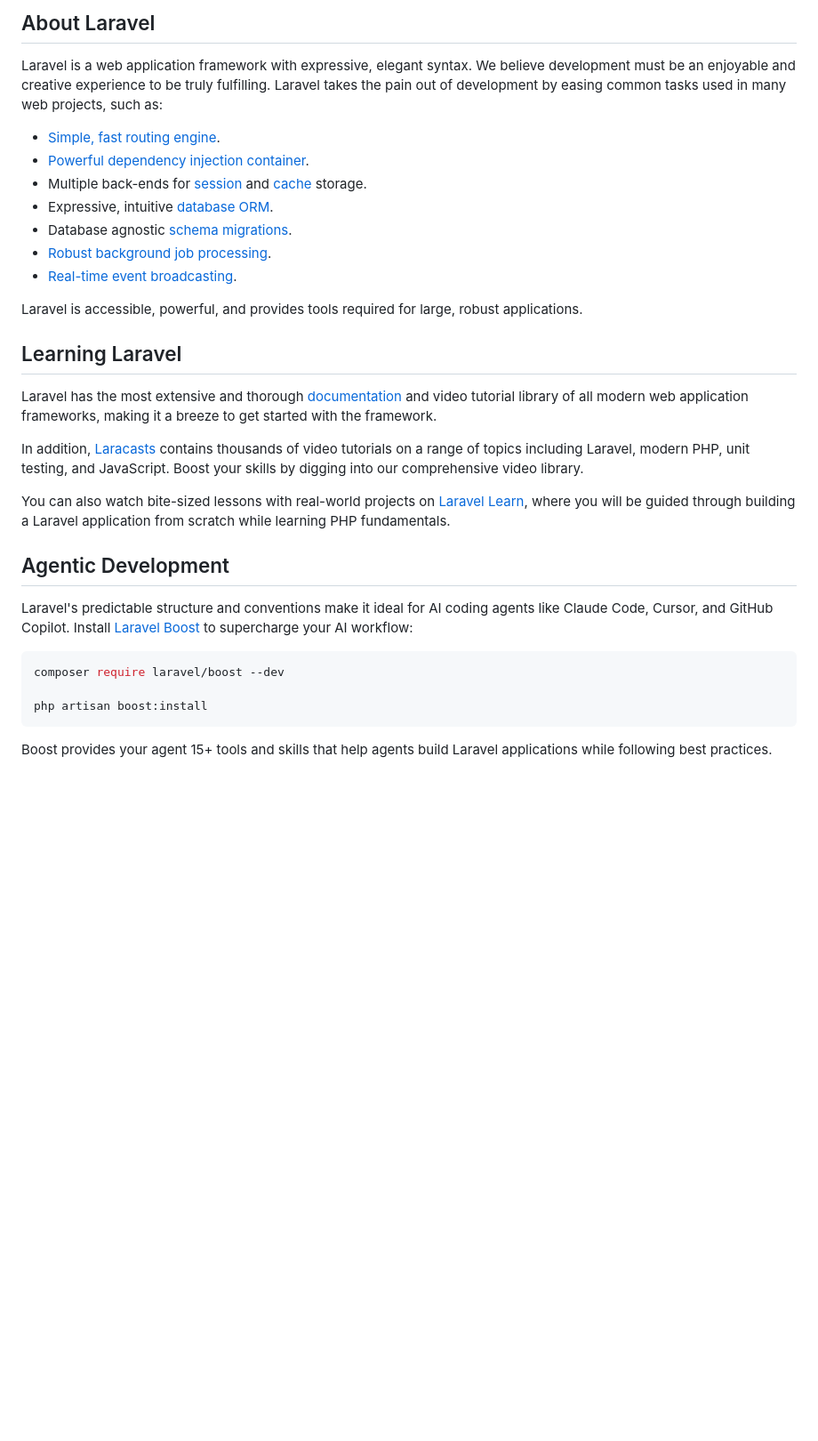
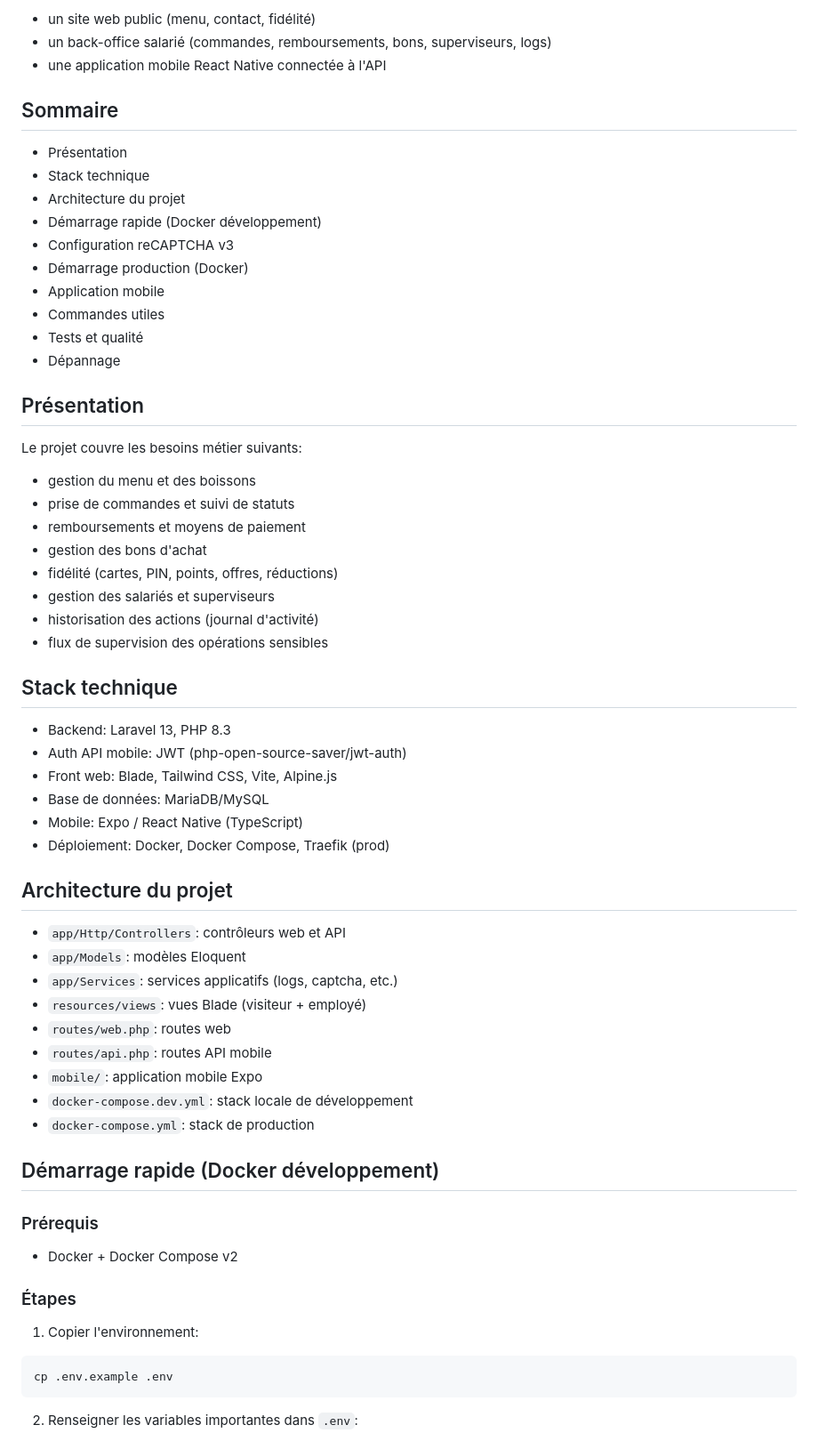
Before and after one commit to SMK027/Coffee-Shop, a Markdown page: README.md, the part around one of its changes. Shown at 89% size. Drawn GitHub-style; blank space fills up the shorter version.

````diff
--- a/README.md
+++ b/README.md
@@ -9,35 +4,68 @@
 
-## About Laravel
+- un site web public (menu, contact, fidélité)
+- un back-office salarié (commandes, remboursements, bons, superviseurs, logs)
+- une application mobile React Native connectée à l'API
 
-Laravel is a web application framework with expressive, elegant syntax. We believe development must be an enjoyable and creative experience to be truly fulfilling. Laravel takes the pain out of development by easing common tasks used in many web projects, such as:
+## Sommaire
 
-- [Simple, fast routing engine](https://laravel.com/docs/routing).
-- [Powerful dependency injection container](https://laravel.com/docs/container).
-- Multiple back-ends for [session](https://laravel.com/docs/session) and [cache](https://laravel.com/docs/cache) storage.
-- Expressive, intuitive [database ORM](https://laravel.com/docs/eloquent).
-- Database agnostic [schema migrations](https://laravel.com/docs/migrations).
-- [Robust background job processing](https://laravel.com/docs/queues).
-- [Real-time event broadcasting](https://laravel.com/docs/broadcasting).
+- Présentation
+- Stack technique
+- Architecture du projet
+- Démarrage rapide (Docker développement)
+- Configuration reCAPTCHA v3
+- Démarrage production (Docker)
+- Application mobile
+- Commandes utiles
+- Tests et qualité
+- Dépannage
 
-Laravel is accessible, powerful, and provides tools required for large, robust applications.
+## Présentation
 
-## Learning Laravel
+Le projet couvre les besoins métier suivants:
 
-Laravel has the most extensive and thorough [documentation](https://laravel.com/docs) and video tutorial library of all modern web application frameworks, making it a breeze to get started with the framework.
+- gestion du menu et des boissons
+- prise de commandes et suivi de statuts
+- remboursements et moyens de paiement
+- gestion des bons d'achat
+- fidélité (cartes, PIN, points, offres, réductions)
+- gestion des salariés et superviseurs
+- historisation des actions (journal d'activité)
+- flux de supervision des opérations sensibles
 
-In addition, [Laracasts](https://laracasts.com) contains thousands of video tutorials on a range of topics including Laravel, modern PHP, unit testing, and JavaScript. Boost your skills by digging into our comprehensive video library.
+## Stack technique
 
-You can also watch bite-sized lessons with real-world projects on [Laravel Learn](https://laravel.com/learn), where you will be guided through building a Laravel application from scratch while learning PHP fundamentals.
+- Backend: Laravel 13, PHP 8.3
+- Auth API mobile: JWT (php-open-source-saver/jwt-auth)
+- Front web: Blade, Tailwind CSS, Vite, Alpine.js
+- Base de données: MariaDB/MySQL
+- Mobile: Expo / React Native (TypeScript)
+- Déploiement: Docker, Docker Compose, Traefik (prod)
 
-## Agentic Development
+## Architecture du projet
 
-Laravel's predictable structure and conventions make it ideal for AI coding agents like Claude Code, Cursor, and GitHub Copilot. Install [Laravel Boost](https://laravel.com/docs/ai) to supercharge your AI workflow:
+- `app/Http/Controllers`: contrôleurs web et API
+- `app/Models`: modèles Eloquent
+- `app/Services`: services applicatifs (logs, captcha, etc.)
+- `resources/views`: vues Blade (visiteur + employé)
+- `routes/web.php`: routes web
+- `routes/api.php`: routes API mobile
+- `mobile/`: application mobile Expo
+- `docker-compose.dev.yml`: stack locale de développement
+- `docker-compose.yml`: stack de production
+
+## Démarrage rapide (Docker développement)
+
+### Prérequis
+
+- Docker + Docker Compose v2
+
+### Étapes
+
+1. Copier l'environnement:
 
 ```bash
-composer require laravel/boost --dev
-
-php artisan boost:install
+cp .env.example .env
 ```
 
-Boost provides your agent 15+ tools and skills that help agents build Laravel applications while following best practices.
+2. Renseigner les variables importantes dans `.env`:
 
````
Also changed, not shown: other parts of README.md (+151 -31 lines).
